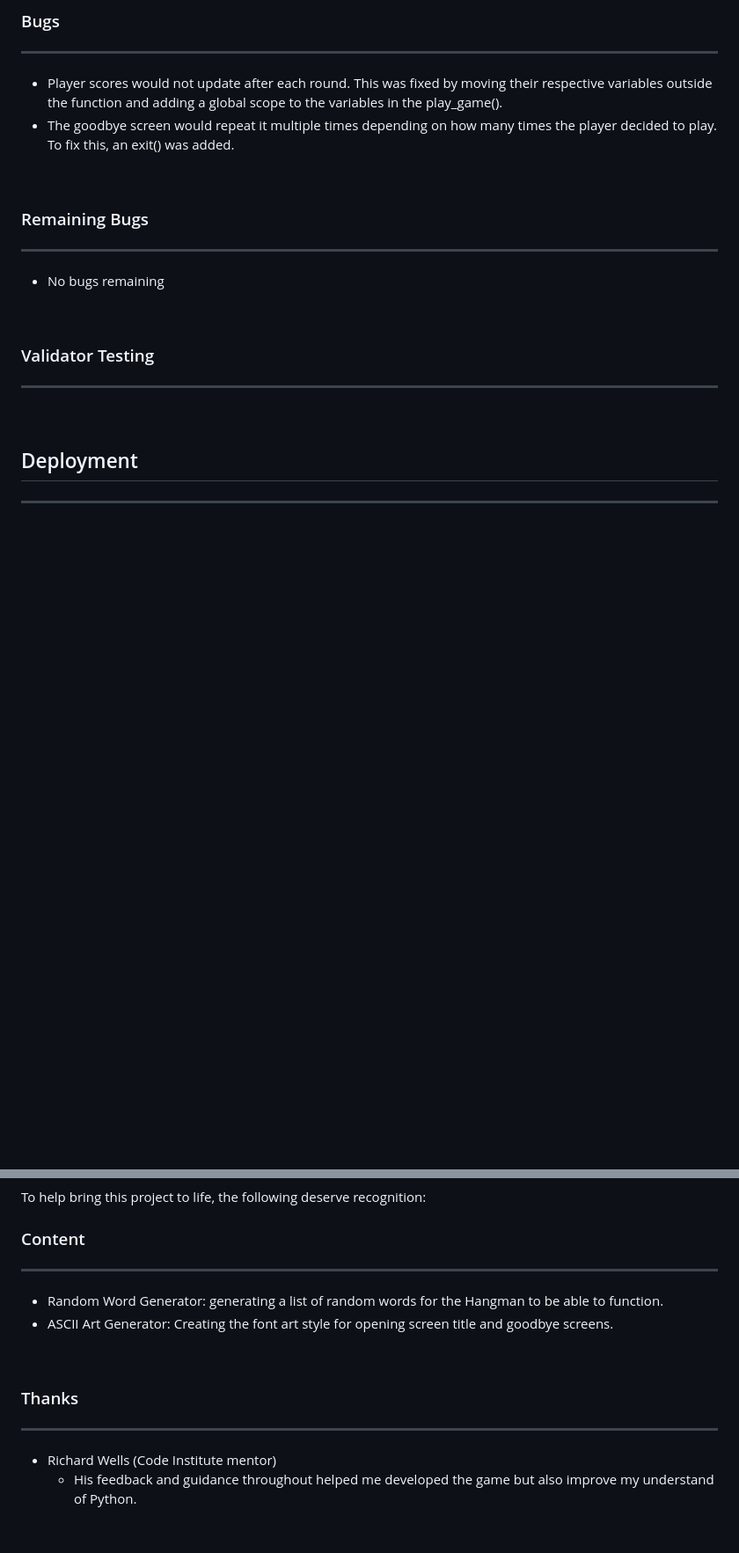
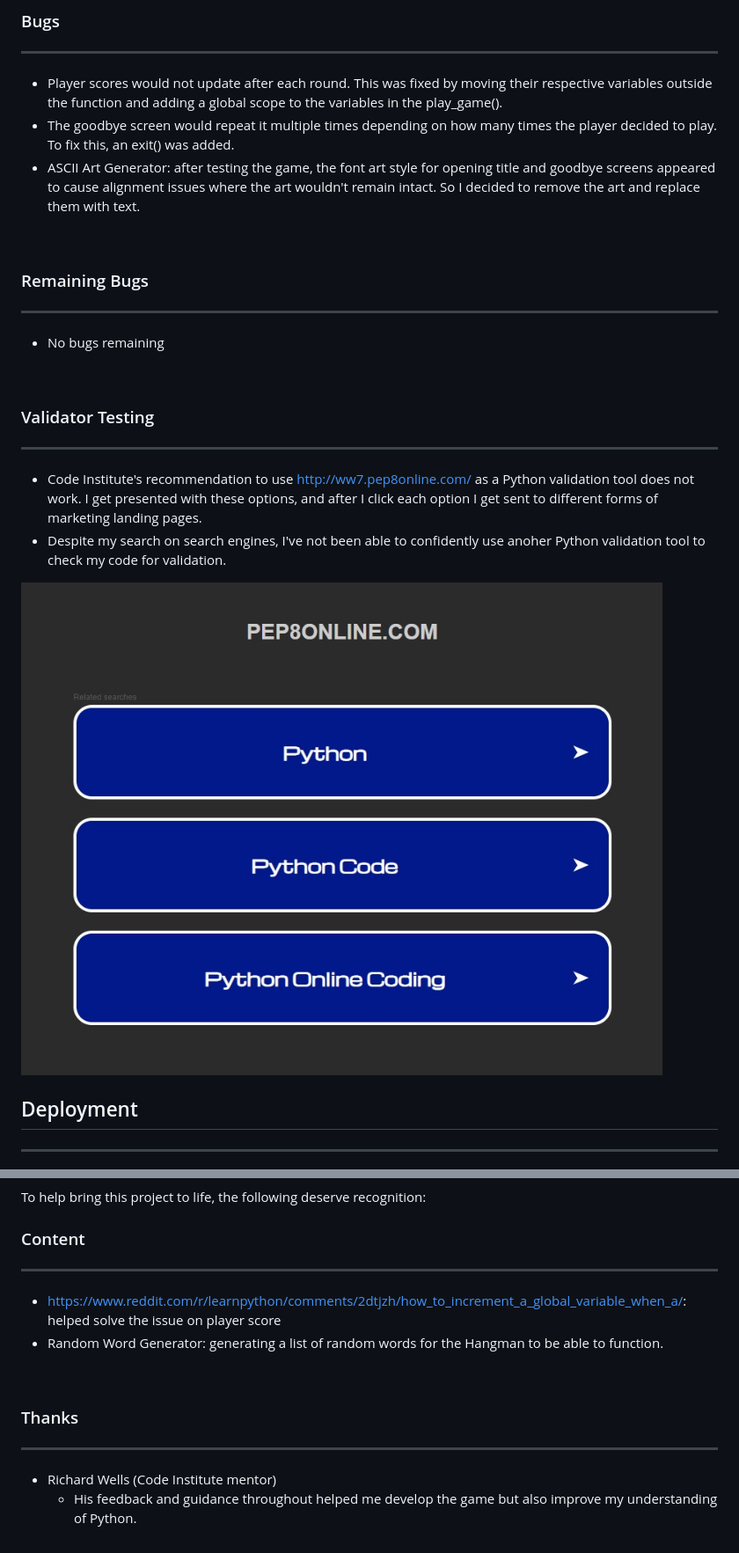
Before and after one commit to lewis-worsley/hangman, a Markdown page: README.md, 2 parts joined by grey strips. Shown: that part at 88% size. Drawn GitHub-style; pictures changed too: readme-images/error-python-validation.jpg (added); blank space fills up the shorter version.

Commit message:
Art graphic removed & content added to readme file

```diff
--- a/README.md
+++ b/README.md
@@ -87,6 +87,7 @@ I have manually tested the project by doing the following:
 
 - Player scores would not update after each round. This was fixed by moving their respective variables outside the function and adding a global scope to the variables in the play_game().
 - The goodbye screen would repeat it multiple times depending on how many times the player decided to play. To fix this, an exit() was added.
+- ASCII Art Generator: after testing the game, the font art style for opening title and goodbye screens appeared to cause alignment issues where the art wouldn't remain intact. So I decided to remove the art and replace them with text.
 
 <br>
 
@@ -99,6 +100,11 @@ I have manually tested the project by doing the following:
 
 ### Validator Testing
 <hr>
+
+- Code Institute's recommendation to use http://ww7.pep8online.com/ as a Python validation tool does not work. I get presented with these options, and after I click each option I get sent to different forms of marketing landing pages.
+- Despite my search on search engines, I've not been able to confidently use anoher Python validation tool to check my code for validation.
+
+<img src="readme-images/error-python-validation.jpg">
 
 <br>
 
@@ -136,8 +142,8 @@ To help bring this project to life, the following deserve recognition:
 ### Content
 <hr>
 
+- https://www.reddit.com/r/learnpython/comments/2dtjzh/how_to_increment_a_global_variable_when_a/: helped solve the issue on player score
 - Random Word Generator: generating a list of random words for the Hangman to be able to function.
-- ASCII Art Generator: Creating the font art style for opening screen title and goodbye screens.
 
 <br>
 
@@ -145,4 +151,4 @@ To help bring this project to life, the following deserve recognition:
 <hr>
 
 - Richard Wells (Code Institute mentor)
-    - His feedback and guidance throughout helped me developed the game but also improve my understand of Python.
+    - His feedback and guidance throughout helped me develop the game but also improve my understanding of Python.
```
Also changed, not shown: 1 other file.
